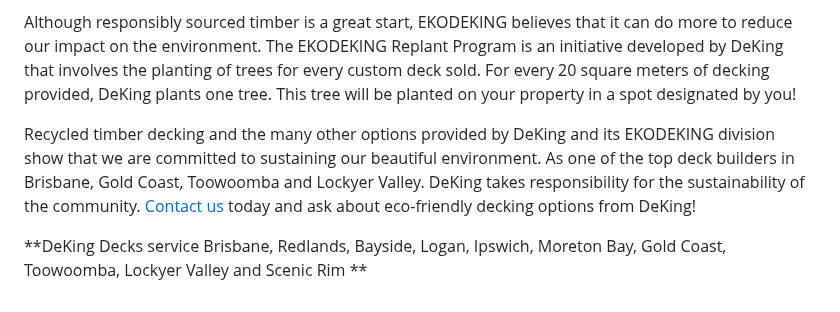
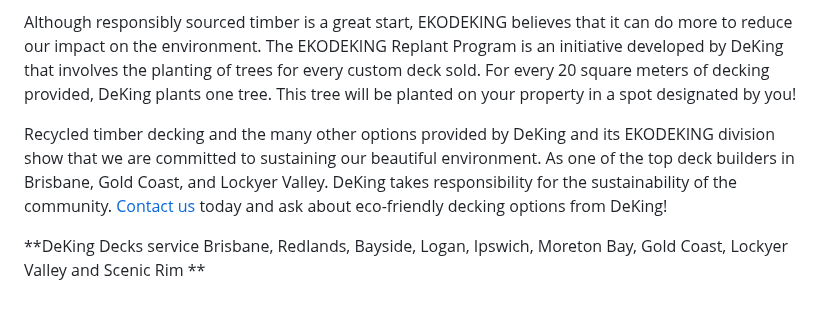
Before and after one commit to thriveweb/deking-new, a Markdown page: content/posts/2018-10-30-going-green-with-recycled-timber-decking.md, the part around the change. Rendered like a GitHub page.

Commit message:
Update Post “2018-10-30-going-green-with-recycled-timber-decking”

```diff
--- a/content/posts/2018-10-30-going-green-with-recycled-timber-decking.md
+++ b/content/posts/2018-10-30-going-green-with-recycled-timber-decking.md
@@ -34,7 +34,7 @@ EKODEKING also provides an array of other decking and sustainability services to
 
 Although responsibly sourced timber is a great start, EKODEKING believes that it can do more to reduce our impact on the environment. The EKODEKING Replant Program is an initiative developed by DeKing that involves the planting of trees for every custom deck sold. For every 20 square meters of decking provided, DeKing plants one tree. This tree will be planted on your property in a spot designated by you!
 
-Recycled timber decking and the many other options provided by DeKing and its EKODEKING division show that we are committed to sustaining our beautiful environment. As one of the top deck builders in Brisbane, Gold Coast, Toowoomba and Lockyer Valley. DeKing takes responsibility for the sustainability of the community. [Contact us](https://www.dekingdecks.com.au/contact/) today and ask about eco-friendly decking options from DeKing!
+Recycled timber decking and the many other options provided by DeKing and its EKODEKING division show that we are committed to sustaining our beautiful environment. As one of the top deck builders in Brisbane, Gold Coast, and Lockyer Valley. DeKing takes responsibility for the sustainability of the community. [Contact us](https://www.dekingdecks.com.au/contact/) today and ask about eco-friendly decking options from DeKing!
 
-**DeKing Decks service Brisbane, Redlands, Bayside, Logan, Ipswich, Moreton Bay, Gold Coast, Toowoomba, Lockyer Valley and Scenic Rim
+**DeKing Decks service Brisbane, Redlands, Bayside, Logan, Ipswich, Moreton Bay, Gold Coast, Lockyer Valley and Scenic Rim
 **
```
